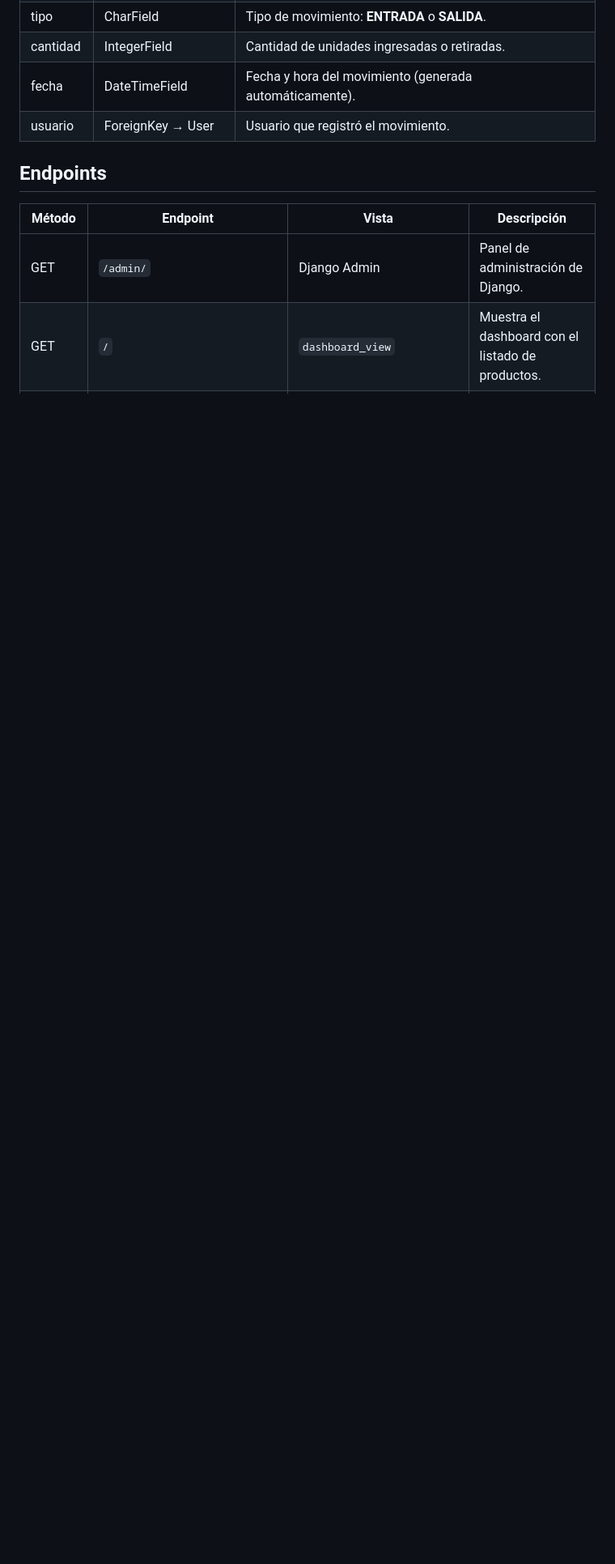
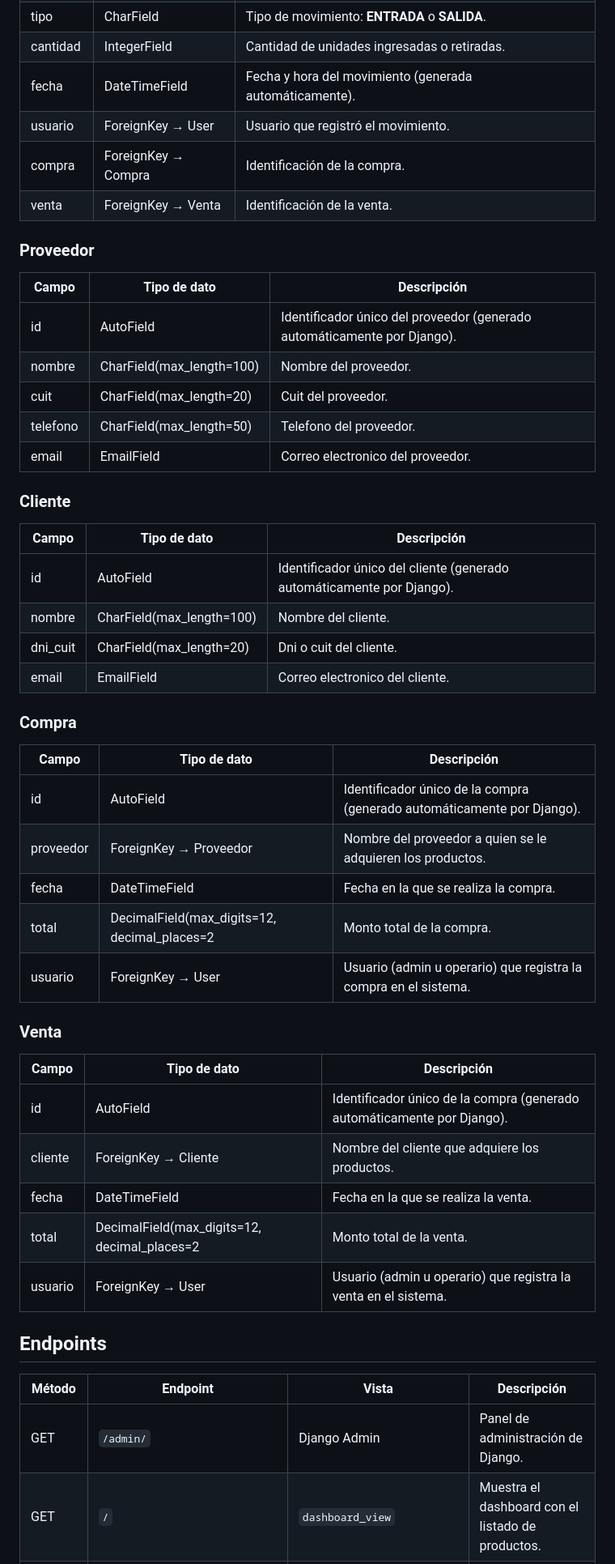
Before and after one commit to diego1321/TP-final-Backend, a Markdown page: README.md, the part around one of its changes. Shown at 81% size. GitHub-like rendering; blank space fills up the shorter version.

Commit message:
actualización y suma de modelos

```diff
--- a/README.md
+++ b/README.md
@@ -61,6 +69,48 @@ El sistema funciona bajo un esquema de control de acceso basado en roles:
 | cantidad | IntegerField | Cantidad de unidades ingresadas o retiradas. |
 | fecha | DateTimeField | Fecha y hora del movimiento (generada automáticamente). |
 | usuario | ForeignKey → User | Usuario que registró el movimiento. |
+| compra | ForeignKey → Compra | Identificación de la compra. |
+| venta | ForeignKey → Venta | Identificación de la venta. |
+
+### Proveedor
+
+| Campo  | Tipo de dato  | Descripción  |
+| ------------ | ------------ | ------------ |
+|id  | AutoField | Identificador único del proveedor (generado automáticamente por Django).
+| nombre  | CharField(max_length=100)  | Nombre del proveedor.  |
+|  cuit | CharField(max_length=20)  | Cuit del proveedor.  |
+|  telefono | CharField(max_length=50)  | Telefono del proveedor.  |
+|  email | EmailField  | Correo electronico del proveedor.  |
+
+### Cliente
+
+| Campo  | Tipo de dato  | Descripción  |
+| ------------ | ------------ | ------------ |
+| id | AutoField | Identificador único del cliente (generado automáticamente por Django).
+| nombre  | CharField(max_length=100)  | Nombre del cliente.  |
+|  dni_cuit | CharField(max_length=20)  | Dni o cuit del cliente.  |
+|  email | EmailField  | Correo electronico del cliente.  |
+
+### Compra
+
+| Campo  | Tipo de dato  | Descripción  |
+| ------------ | ------------ | ------------ |
+| id | AutoField | Identificador único de la compra (generado automáticamente por Django).
+| proveedor  | ForeignKey → Proveedor  | Nombre del proveedor a quien se le adquieren los productos.  |
+|  fecha | DateTimeField  | Fecha en la que se realiza la compra.  |
+|  total | DecimalField(max_digits=12, decimal_places=2  | Monto total de la compra.  |
+|  usuario | ForeignKey → User  | Usuario (admin u operario) que registra la compra en el sistema.  |
+
+### Venta
+
+| Campo  | Tipo de dato  | Descripción  |
+| ------------ | ------------ | ------------ |
+| id | AutoField | Identificador único de la compra (generado automáticamente por Django).
+| cliente  | ForeignKey → Cliente  | Nombre del cliente que adquiere los productos.  |
+|  fecha | DateTimeField  | Fecha en la que se realiza la venta.  |
+|  total | DecimalField(max_digits=12, decimal_places=2  | Monto total de la venta.  |
+|  usuario | ForeignKey → User  | Usuario (admin u operario) que registra la venta en el sistema.  |
+
 
 ## Endpoints
 
```
Also changed, not shown: other parts of README.md (+8 -0 lines).
